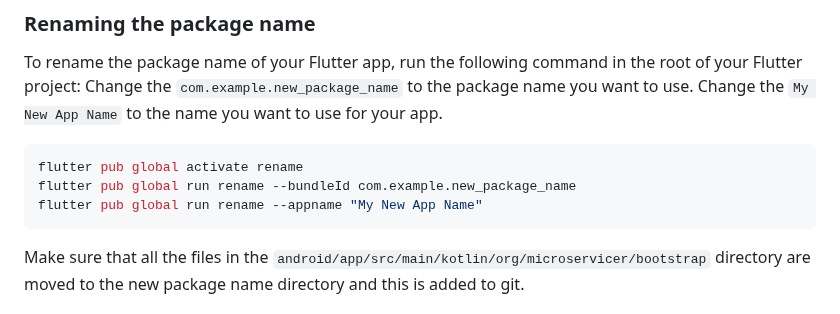
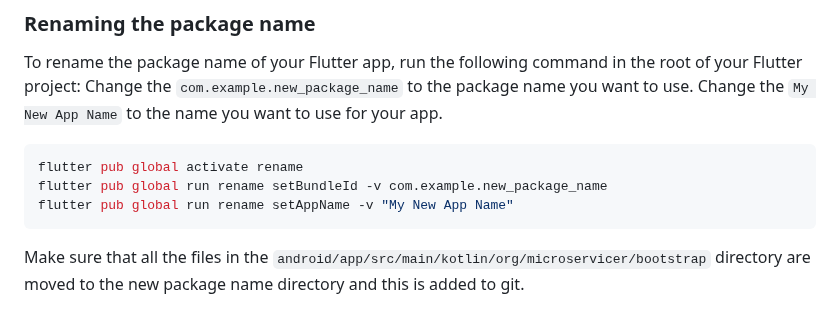
Before and after one commit to microservicer/flutter-pipelines, a Markdown page: README.md, the part around the change. Rendered like a GitHub page.

Commit message:
docs: Update command for rename

````diff
--- a/README.md
+++ b/README.md
@@ -125,8 +125,8 @@ Change the `My New App Name` to the name you want to use for your app.
 
 ```bash
 flutter pub global activate rename
-flutter pub global run rename --bundleId com.example.new_package_name
-flutter pub global run rename --appname "My New App Name"
+flutter pub global run rename setBundleId -v com.example.new_package_name
+flutter pub global run rename setAppName -v "My New App Name"
 ```
 Make sure that all the files in the `android/app/src/main/kotlin/org/microservicer/bootstrap`
 directory are moved to the new package name directory and this is added to git.
````
